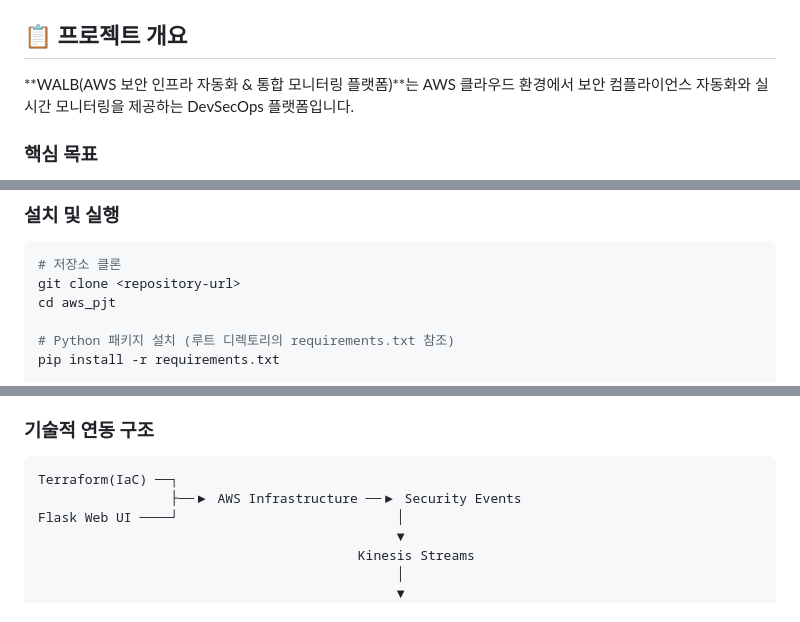
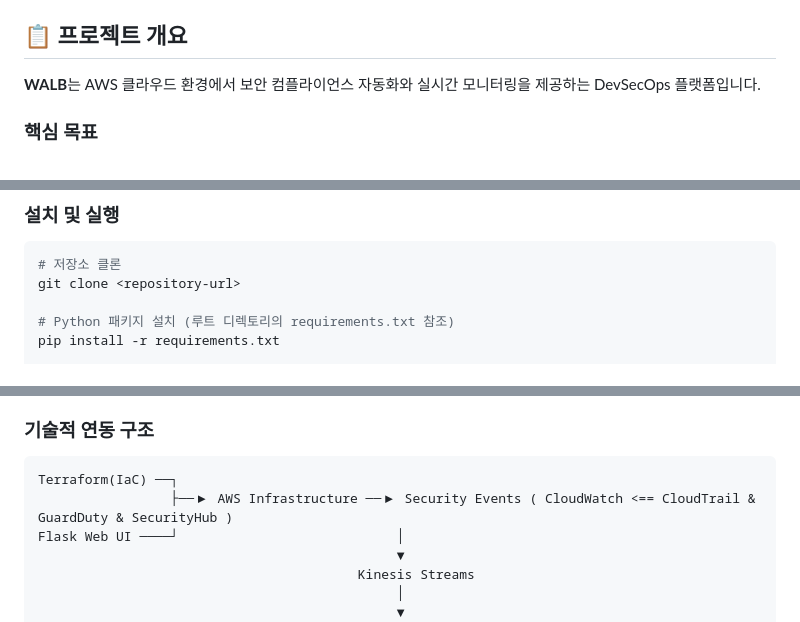
Before and after one commit to foiscs/HyundaiAWS_Project, a Markdown page: README.md, 3 parts joined by grey strips. Drawn GitHub-style.

````diff
--- a/README.md
+++ b/README.md
@@ -13,6 +7,5 @@
 ## 📋 프로젝트 개요
-
-**WALB(AWS 보안 인프라 자동화 & 통합 모니터링 플랫폼)**는 AWS 클라우드 환경에서 보안 컴플라이언스 자동화와 실시간 모니터링을 제공하는 DevSecOps 플랫폼입니다.
+**WALB**는 AWS 클라우드 환경에서 보안 컴플라이언스 자동화와 실시간 모니터링을 제공하는 DevSecOps 플랫폼입니다.
 
 ### 핵심 목표
 - **Infrastructure as Code (IaC)**: Terraform을 활용한 보안 강화 AWS 인프라 자동 구축
@@ -39,7 +32,6 @@
 ```bash
 # 저장소 클론
 git clone <repository-url>
-cd aws_pjt
 
 # Python 패키지 설치 (루트 디렉토리의 requirements.txt 참조)
 pip install -r requirements.txt
@@ -85,7 +77,7 @@ Flask 애플리케이션이 http://localhost:5000 에서 실행됩니다.
 ### 기술적 연동 구조
 ```
 Terraform(IaC) ──┐
-                 ├──▶ AWS Infrastructure ──▶ Security Events
+                 ├──▶ AWS Infrastructure ──▶ Security Events ( CloudWatch <== CloudTrail & GuardDuty & SecurityHub )
 Flask Web UI ────┘                            │
                                               ▼
                                          Kinesis Streams
````
Also changed, not shown: other parts of README.md (+0 -6 lines).
